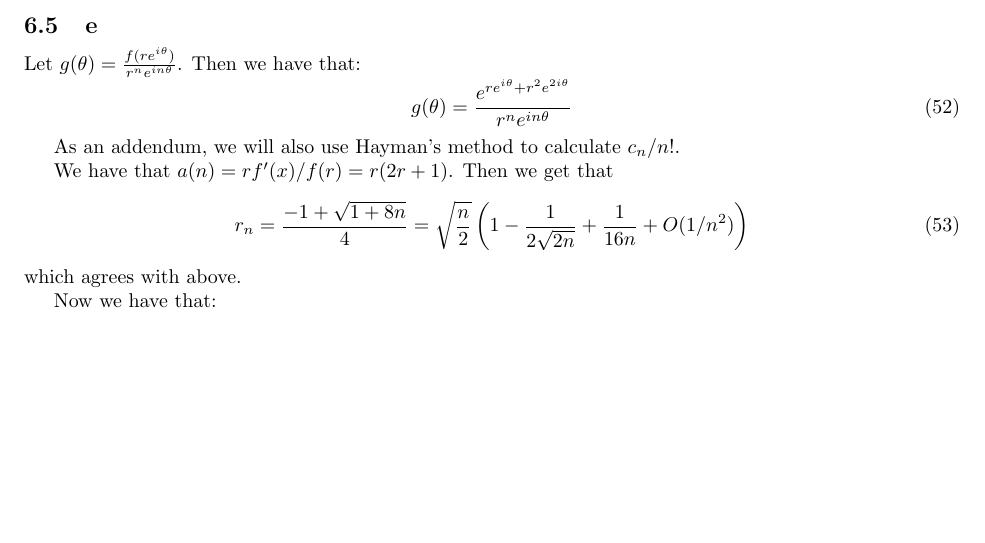
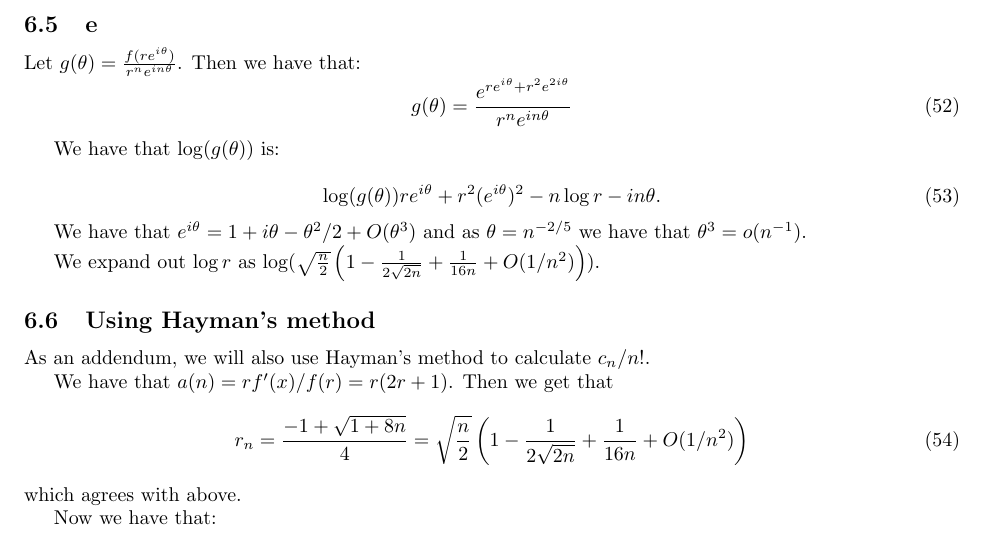
Before and after one commit to ErickLuu/Honours-Project-Notes, a LaTeX problem sheet (Notes/Combinatorics/Assignment 4/Assignment 4.tex): part of page 10 of 11, cut so that both start at the same text, the shorter picture padded with empty space. Compiled offline with pdfLaTeX.

Commit message:
txs auto checkin

```diff
--- a/Notes/Combinatorics/Assignment 4/Assignment 4.tex
+++ b/Notes/Combinatorics/Assignment 4/Assignment 4.tex
@@ -472,8 +472,17 @@ Let $g(\theta) = \frac{f(r e^{i \theta})}{r^n e^{i n \theta}}$. Then we have tha
 	g(\theta) = \frac{ e^{r e^{i \theta} + r^2 e^{2 i \theta}}}{r^n e^{i n \theta}}
 \end{equation}
 
+We have that $\log(g (\theta))$ is:
 
+\begin{equation}
+	\log(g(\theta))r e^{i \theta} + r^2 (e^{i \theta})^2 - n \log r - i n \theta.
+\end{equation}
 
+We have that $e^{i \theta} = 1 + i \theta - \theta^2/2  + O(\theta^3)$ and as $\theta = n^{-2/5}$ we have that $\theta^3 = o(n^{-1})$.
+
+We expand out $\log r$ as $\log(\sqrt{\frac{n}{2}} \left(1 - \frac{1}{2 \sqrt{2n}} + \frac{1}{16n} + O(1/n^2)\right))$.
+
+\subsection{Using Hayman's method}
 As an addendum, we will also use Hayman's method to calculate $c_n/n!$.
 
 
```
Also changed, not shown: Notes/Combinatorics/Assignment 4/Assignment 4.tex (4 more changed lines).
